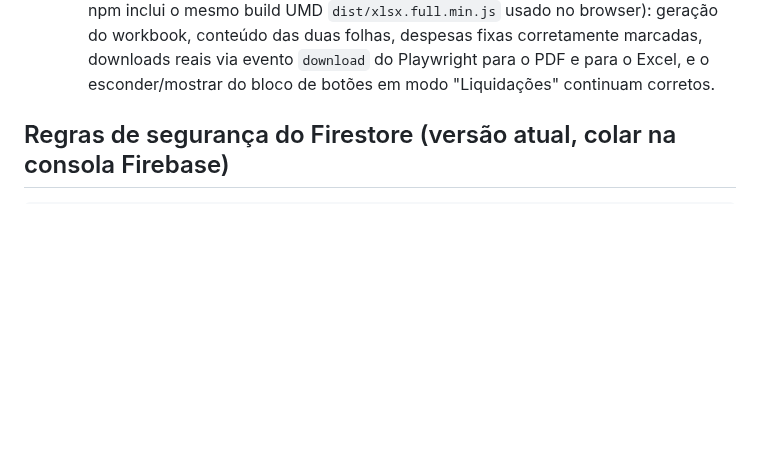
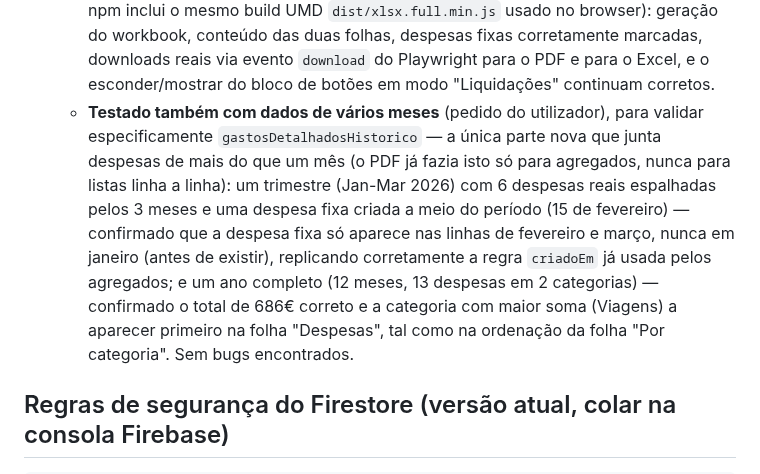
Before and after one commit to ricardotdi/gastos-prototipo, a Markdown page: CLAUDE.md, the part around the change. Rendered like a GitHub page; blank space fills up the shorter version.

Commit message:
Documenta testes da exportação Excel com dados de vários meses (trimestre e ano)

```diff
--- a/CLAUDE.md
+++ b/CLAUDE.md
@@ -563,6 +563,18 @@ poupar tempo de configuração.
     despesas fixas corretamente marcadas, downloads reais via evento
     `download` do Playwright para o PDF e para o Excel, e o esconder/mostrar
     do bloco de botões em modo "Liquidações" continuam corretos.
+  - **Testado também com dados de vários meses** (pedido do utilizador),
+    para validar especificamente `gastosDetalhadosHistorico` — a única
+    parte nova que junta despesas de mais do que um mês (o PDF já fazia
+    isto só para agregados, nunca para listas linha a linha): um trimestre
+    (Jan-Mar 2026) com 6 despesas reais espalhadas pelos 3 meses e uma
+    despesa fixa criada a meio do período (15 de fevereiro) — confirmado
+    que a despesa fixa só aparece nas linhas de fevereiro e março, nunca em
+    janeiro (antes de existir), replicando corretamente a regra `criadoEm`
+    já usada pelos agregados; e um ano completo (12 meses, 13 despesas em 2
+    categorias) — confirmado o total de 686€ correto e a categoria com
+    maior soma (Viagens) a aparecer primeiro na folha "Despesas", tal como
+    na ordenação da folha "Por categoria". Sem bugs encontrados.
 
 ## Regras de segurança do Firestore (versão atual, colar na consola Firebase)
 
```
